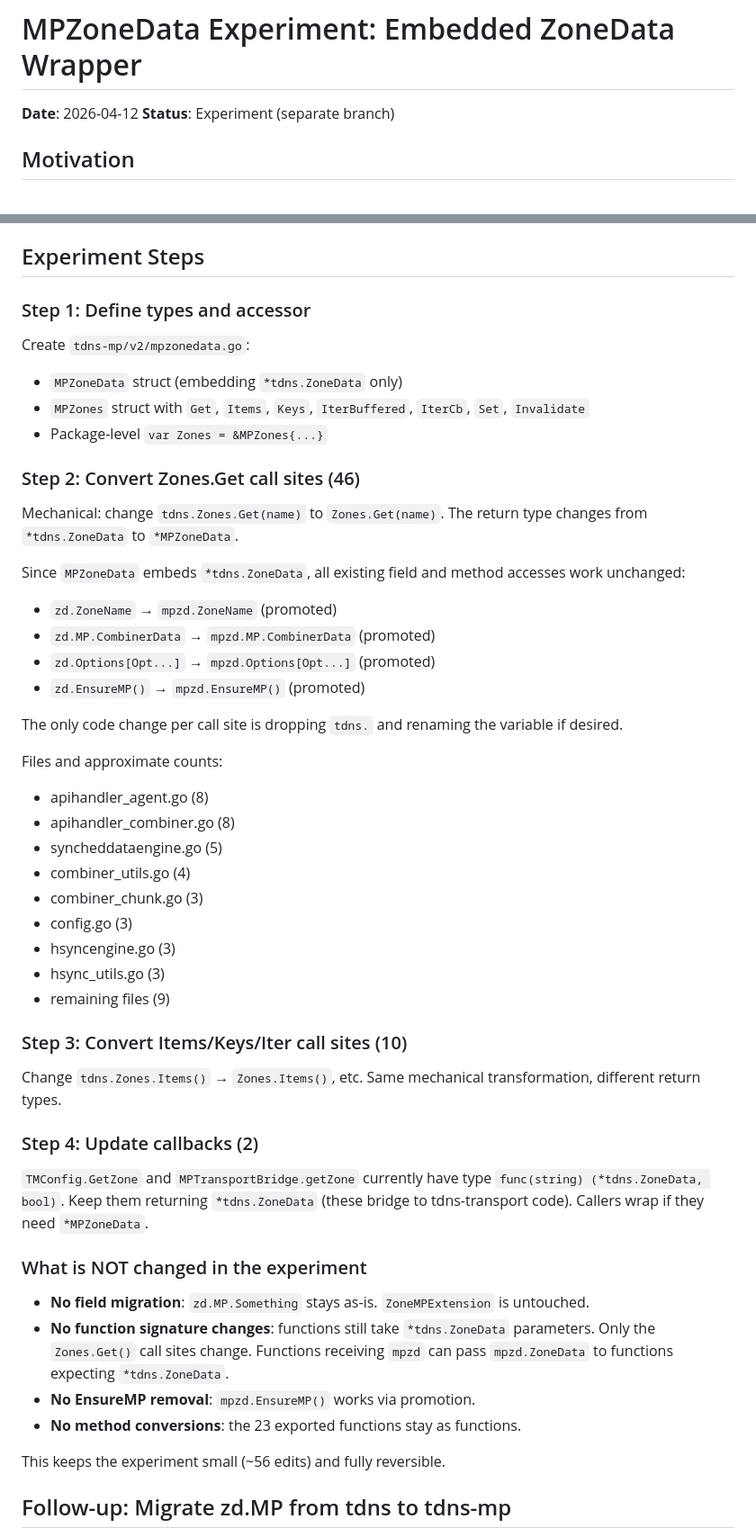
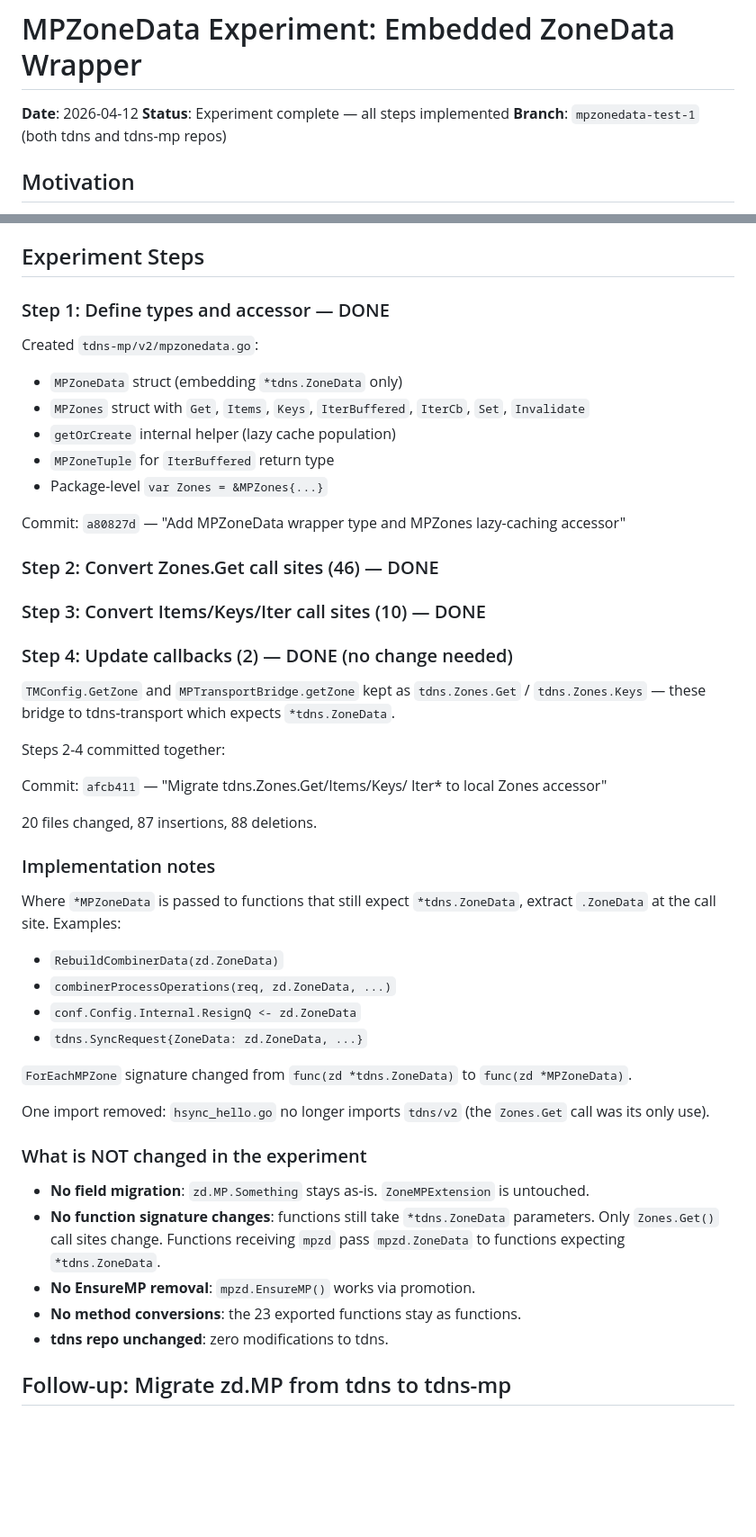
Before and after one commit to johanix/tdns-mp, a Markdown page: docs/2026-04-12-mpzonedata-experiment.md, 2 parts joined by grey strips. Shown at 90% size. Drawn GitHub-style; blank space fills up the shorter version.

Commit message:
Update MPZoneData experiment doc with completion status
All experiment steps implemented and building on branch
mpzonedata-test-1. Document updated with commit hashes,
actual edit counts, and implementation notes.

Co-Authored-By: Claude Opus 4.6 (1M context) <noreply@anthropic.com>

```diff
--- a/docs/2026-04-12-mpzonedata-experiment.md
+++ b/docs/2026-04-12-mpzonedata-experiment.md
@@ -1,7 +1,8 @@
 # MPZoneData Experiment: Embedded ZoneData Wrapper
 
 **Date**: 2026-04-12
-**Status**: Experiment (separate branch)
+**Status**: Experiment complete — all steps implemented
+**Branch**: `mpzonedata-test-1` (both tdns and tdns-mp repos)
 
 ## Motivation
 
@@ -287,70 +288,65 @@ directly (no `EnsureMP` needed).
 
 ## Experiment Steps
 
-### Step 1: Define types and accessor
+### Step 1: Define types and accessor — DONE
 
-Create `tdns-mp/v2/mpzonedata.go`:
+Created `tdns-mp/v2/mpzonedata.go`:
 - `MPZoneData` struct (embedding `*tdns.ZoneData` only)
 - `MPZones` struct with `Get`, `Items`, `Keys`,
   `IterBuffered`, `IterCb`, `Set`, `Invalidate`
+- `getOrCreate` internal helper (lazy cache population)
+- `MPZoneTuple` for `IterBuffered` return type
 - Package-level `var Zones = &MPZones{...}`
 
-### Step 2: Convert Zones.Get call sites (46)
+Commit: `a80827d` — "Add MPZoneData wrapper type and
+MPZones lazy-caching accessor"
 
-Mechanical: change `tdns.Zones.Get(name)` to
-`Zones.Get(name)`. The return type changes from
-`*tdns.ZoneData` to `*MPZoneData`.
+### Step 2: Convert Zones.Get call sites (46) — DONE
 
-Since `MPZoneData` embeds `*tdns.ZoneData`, all
-existing field and method accesses work unchanged:
-- `zd.ZoneName` → `mpzd.ZoneName` (promoted)
-- `zd.MP.CombinerData` → `mpzd.MP.CombinerData` (promoted)
-- `zd.Options[Opt...]` → `mpzd.Options[Opt...]` (promoted)
-- `zd.EnsureMP()` → `mpzd.EnsureMP()` (promoted)
+### Step 3: Convert Items/Keys/Iter call sites (10) — DONE
 
-The only code change per call site is dropping
-`tdns.` and renaming the variable if desired.
+### Step 4: Update callbacks (2) — DONE (no change needed)
 
-Files and approximate counts:
-- apihandler_agent.go (8)
-- apihandler_combiner.go (8)
-- syncheddataengine.go (5)
-- combiner_utils.go (4)
-- combiner_chunk.go (3)
-- config.go (3)
-- hsyncengine.go (3)
-- hsync_utils.go (3)
-- remaining files (9)
+`TMConfig.GetZone` and `MPTransportBridge.getZone` kept
+as `tdns.Zones.Get` / `tdns.Zones.Keys` — these bridge
+to tdns-transport which expects `*tdns.ZoneData`.
 
-### Step 3: Convert Items/Keys/Iter call sites (10)
+Steps 2-4 committed together:
 
-Change `tdns.Zones.Items()` → `Zones.Items()`, etc.
-Same mechanical transformation, different return types.
+Commit: `afcb411` — "Migrate tdns.Zones.Get/Items/Keys/
+Iter* to local Zones accessor"
 
-### Step 4: Update callbacks (2)
+20 files changed, 87 insertions, 88 deletions.
 
-`TMConfig.GetZone` and `MPTransportBridge.getZone`
-currently have type `func(string) (*tdns.ZoneData, bool)`.
-Keep them returning `*tdns.ZoneData` (these bridge to
-tdns-transport code). Callers wrap if they need
-`*MPZoneData`.
+### Implementation notes
+
+Where `*MPZoneData` is passed to functions that still
+expect `*tdns.ZoneData`, extract `.ZoneData` at the
+call site. Examples:
+- `RebuildCombinerData(zd.ZoneData)`
+- `combinerProcessOperations(req, zd.ZoneData, ...)`
+- `conf.Config.Internal.ResignQ <- zd.ZoneData`
+- `tdns.SyncRequest{ZoneData: zd.ZoneData, ...}`
+
+`ForEachMPZone` signature changed from
+`func(zd *tdns.ZoneData)` to `func(zd *MPZoneData)`.
+
+One import removed: `hsync_hello.go` no longer imports
+`tdns/v2` (the `Zones.Get` call was its only use).
 
 ### What is NOT changed in the experiment
 
 - **No field migration**: `zd.MP.Something` stays as-is.
   `ZoneMPExtension` is untouched.
 - **No function signature changes**: functions still take
-  `*tdns.ZoneData` parameters. Only the `Zones.Get()`
-  call sites change. Functions receiving `mpzd` can
-  pass `mpzd.ZoneData` to functions expecting
-  `*tdns.ZoneData`.
+  `*tdns.ZoneData` parameters. Only `Zones.Get()` call
+  sites change. Functions receiving `mpzd` pass
+  `mpzd.ZoneData` to functions expecting `*tdns.ZoneData`.
 - **No EnsureMP removal**: `mpzd.EnsureMP()` works via
   promotion.
 - **No method conversions**: the 23 exported functions
   stay as functions.
-
-This keeps the experiment small (~56 edits) and fully
-reversible.
+- **tdns repo unchanged**: zero modifications to tdns.
 
 ## Follow-up: Migrate zd.MP from tdns to tdns-mp
 
```
Also changed, not shown: other parts of docs/2026-04-12-mpzonedata-experiment.md (+9 -6 lines).
